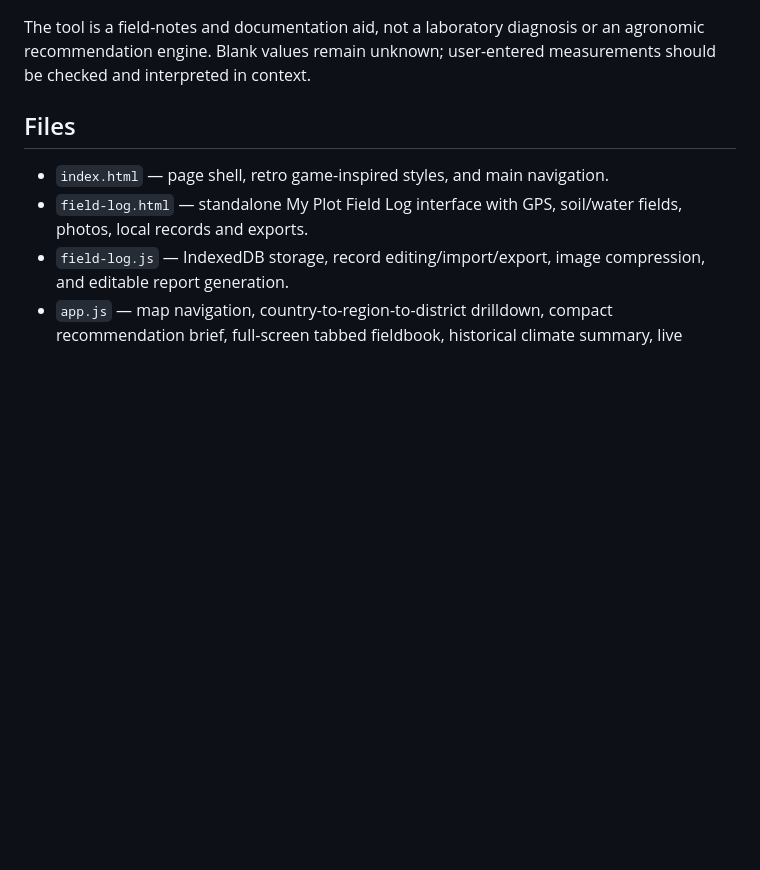
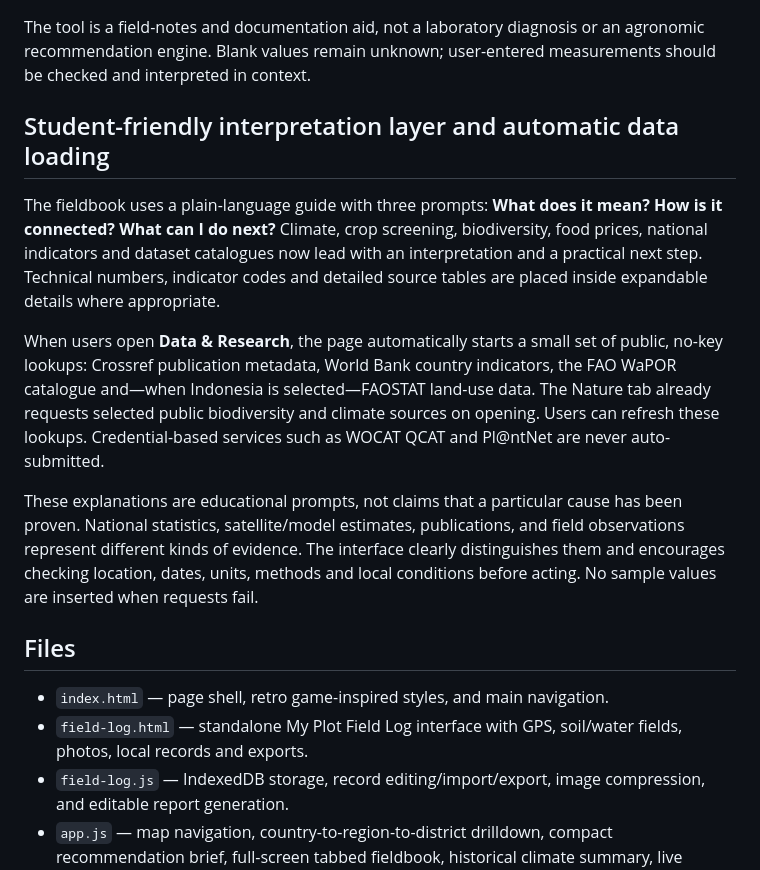
Before and after one commit to AnggaConni/BackToNature, a Markdown page: README.md, the part around the change. GitHub-like rendering; blank space fills up the shorter version.

Commit message:
Document student-friendly interpretation and auto-loading behavior

```diff
--- a/README.md
+++ b/README.md
@@ -157,6 +157,15 @@ Records and photographs are kept locally in the current browser using IndexedDB.
 
 The tool is a field-notes and documentation aid, not a laboratory diagnosis or an agronomic recommendation engine. Blank values remain unknown; user-entered measurements should be checked and interpreted in context.
 
+
+## Student-friendly interpretation layer and automatic data loading
+
+The fieldbook uses a plain-language guide with three prompts: **What does it mean? How is it connected? What can I do next?** Climate, crop screening, biodiversity, food prices, national indicators and dataset catalogues now lead with an interpretation and a practical next step. Technical numbers, indicator codes and detailed source tables are placed inside expandable details where appropriate.
+
+When users open **Data & Research**, the page automatically starts a small set of public, no-key lookups: Crossref publication metadata, World Bank country indicators, the FAO WaPOR catalogue and—when Indonesia is selected—FAOSTAT land-use data. The Nature tab already requests selected public biodiversity and climate sources on opening. Users can refresh these lookups. Credential-based services such as WOCAT QCAT and Pl@ntNet are never auto-submitted.
+
+These explanations are educational prompts, not claims that a particular cause has been proven. National statistics, satellite/model estimates, publications, and field observations represent different kinds of evidence. The interface clearly distinguishes them and encourages checking location, dates, units, methods and local conditions before acting. No sample values are inserted when requests fail.
+
 ## Files
 
 - `index.html` — page shell, retro game-inspired styles, and main navigation.
```
